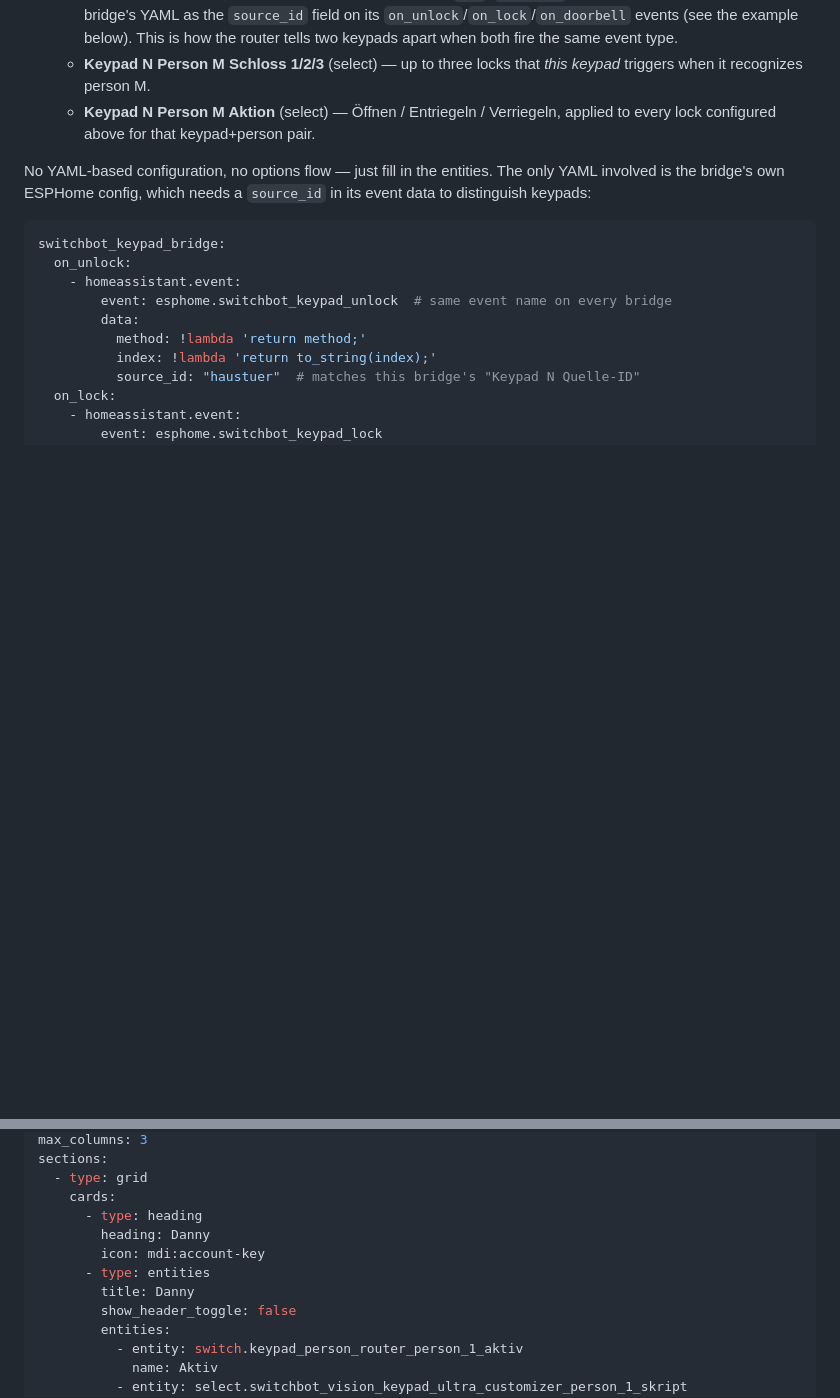
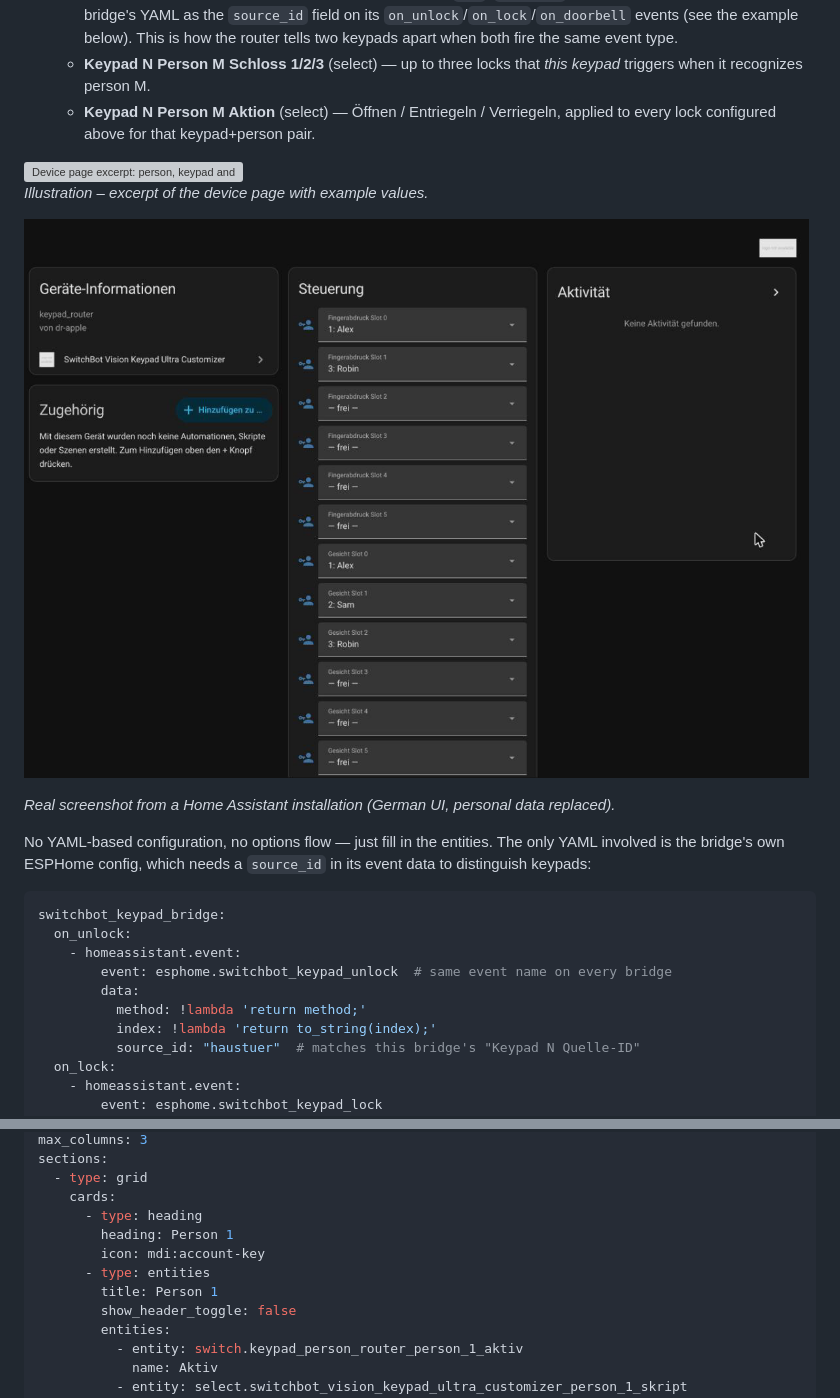
Before and after one commit to dr-apple/ha-switchbot-vision-keypad-ultra-customizer, a Markdown page: README.md, 2 parts joined by grey strips. Drawn GitHub-style; pictures changed too: docs/images/ha-device-page.png (added); blank space fills up the shorter version; grey boxes are pictures that could not be loaded.

```diff
--- a/README.md
+++ b/README.md
@@ -100,6 +110,14 @@ folder and restart Home Assistant.
      Verriegeln, applied to every lock configured above for that
      keypad+person pair.
 
+<img src="docs/images/device-page.svg" alt="Device page excerpt: person, keypad and credential-grid entities" width="460">
+
+*Illustration – excerpt of the device page with example values.*
+
+![Device page with the credential grid](docs/images/ha-device-page.png)
+
+*Real screenshot from a Home Assistant installation (German UI, personal data replaced).*
+
 No YAML-based configuration, no options flow — just fill in the entities.
 The only YAML involved is the bridge's own ESPHome config, which needs a
 `source_id` in its event data to distinguish keypads:
@@ -145,10 +163,10 @@ sections:
   - type: grid
     cards:
       - type: heading
-        heading: Danny
+        heading: Person 1
         icon: mdi:account-key
       - type: entities
-        title: Danny
+        title: Person 1
         show_header_toggle: false
         entities:
           - entity: switch.keypad_person_router_person_1_aktiv
```
Also changed, not shown: other parts of README.md (+39 -1 lines), README.de.md (added, +209 -0 lines), 3 other files.
